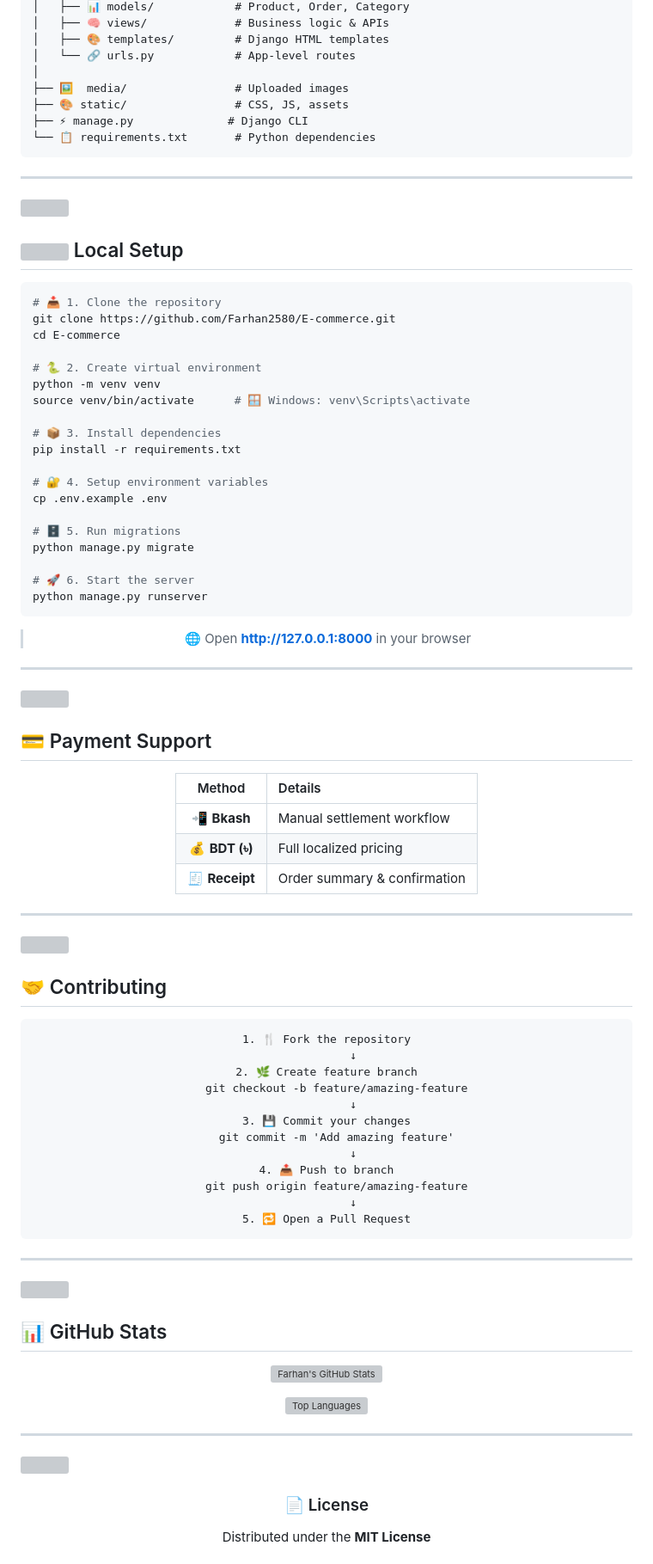
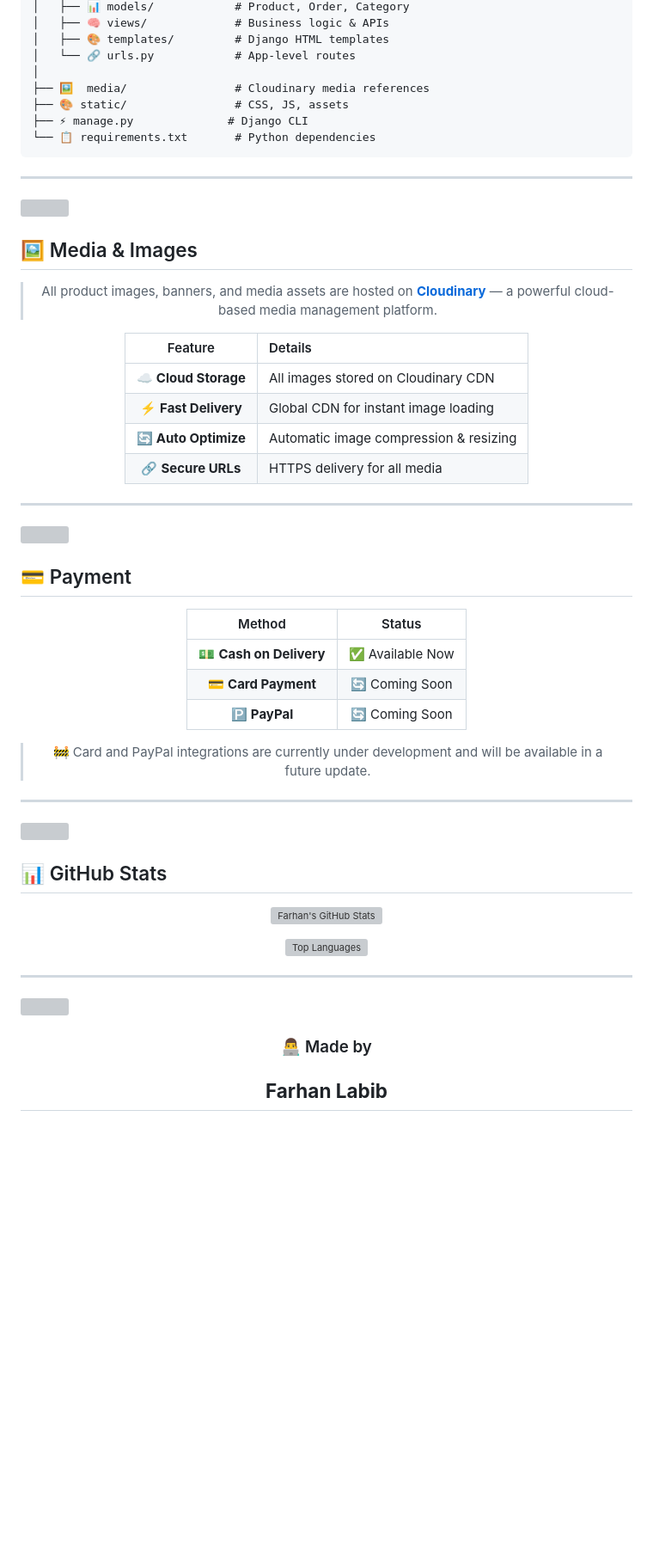
Before and after one commit to Farhan2580/E-commerce, a Markdown page: README.md, the part around one of its changes. Shown at 86% size. Rendered like a GitHub page; blank space fills up the shorter version; grey boxes are pictures that could not be loaded.

````diff
--- a/README.md
+++ b/README.md
@@ -136,7 +128,7 @@
 │   ├── 🎨 templates/         # Django HTML templates
 │   └── 🔗 urls.py            # App-level routes
 │
-├── 🖼️  media/                # Uploaded images
+├── 🖼️  media/                # Cloudinary media references
 ├── 🎨 static/                # CSS, JS, assets
 ├── ⚡ manage.py              # Django CLI
 └── 📋 requirements.txt       # Python dependencies
@@ -146,33 +138,18 @@
 
 <img src="https://user-images.githubusercontent.com/73097560/115834477-dbab4500-a447-11eb-908a-139a6edaec5c.gif" width="100%">
 
-## <img src="https://media.giphy.com/media/LnQjpWaON8nhr21vNW/giphy.gif" width="30"> Local Setup
-
-```bash
-# 📥 1. Clone the repository
-git clone https://github.com/Farhan2580/E-commerce.git
-cd E-commerce
-
-# 🐍 2. Create virtual environment
-python -m venv venv
-source venv/bin/activate      # 🪟 Windows: venv\Scripts\activate
-
-# 📦 3. Install dependencies
-pip install -r requirements.txt
-
-# 🔐 4. Setup environment variables
-cp .env.example .env
-
-# 🗄️ 5. Run migrations
-python manage.py migrate
-
-# 🚀 6. Start the server
-python manage.py runserver
-```
+## 🖼️ Media & Images
 
 <div align="center">
 
-> 🌐 Open **http://127.0.0.1:8000** in your browser
+> All product images, banners, and media assets are hosted on **[Cloudinary](https://cloudinary.com/)** — a powerful cloud-based media management platform.
+
+| Feature | Details |
+|:---:|:---|
+| ☁️ **Cloud Storage** | All images stored on Cloudinary CDN |
+| ⚡ **Fast Delivery** | Global CDN for instant image loading |
+| 🔄 **Auto Optimize** | Automatic image compression & resizing |
+| 🔗 **Secure URLs** | HTTPS delivery for all media |
 
 </div>
 
@@ -180,40 +157,17 @@ python manage.py runserver
 
 <img src="https://user-images.githubusercontent.com/73097560/115834477-dbab4500-a447-11eb-908a-139a6edaec5c.gif" width="100%">
 
-## 💳 Payment Support
+## 💳 Payment
 
 <div align="center">
 
-| Method | Details |
-|:---:|:---|
-| 📲 **Bkash** | Manual settlement workflow |
-| 💰 **BDT (৳)** | Full localized pricing |
-| 🧾 **Receipt** | Order summary & confirmation |
+| Method | Status |
+|:---:|:---:|
+| 💵 **Cash on Delivery** | ✅ Available Now |
+| 💳 **Card Payment** | 🔄 Coming Soon |
+| 🅿️ **PayPal** | 🔄 Coming Soon |
 
-</div>
-
----
-
-<img src="https://user-images.githubusercontent.com/73097560/115834477-dbab4500-a447-11eb-908a-139a6edaec5c.gif" width="100%">
-
-## 🤝 Contributing
-
-<div align="center">
-
-```
-1. 🍴 Fork the repository
-        ↓
-2. 🌿 Create feature branch
-   git checkout -b feature/amazing-feature
-        ↓
-3. 💾 Commit your changes
-   git commit -m 'Add amazing feature'
-        ↓
-4. 📤 Push to branch
-   git push origin feature/amazing-feature
-        ↓
-5. 🔁 Open a Pull Request
-```
+> 🚧 Card and PayPal integrations are currently under development and will be available in a future update.
 
 </div>
 
@@ -237,7 +191,7 @@ python manage.py runserver
 
 <div align="center">
 
-### 📄 License
+### 👨‍💻 Made by
 
-Distributed under the **MIT License**
+## **Farhan Labib**
 
````
Also changed, not shown: other parts of README.md (+6 -18 lines).
